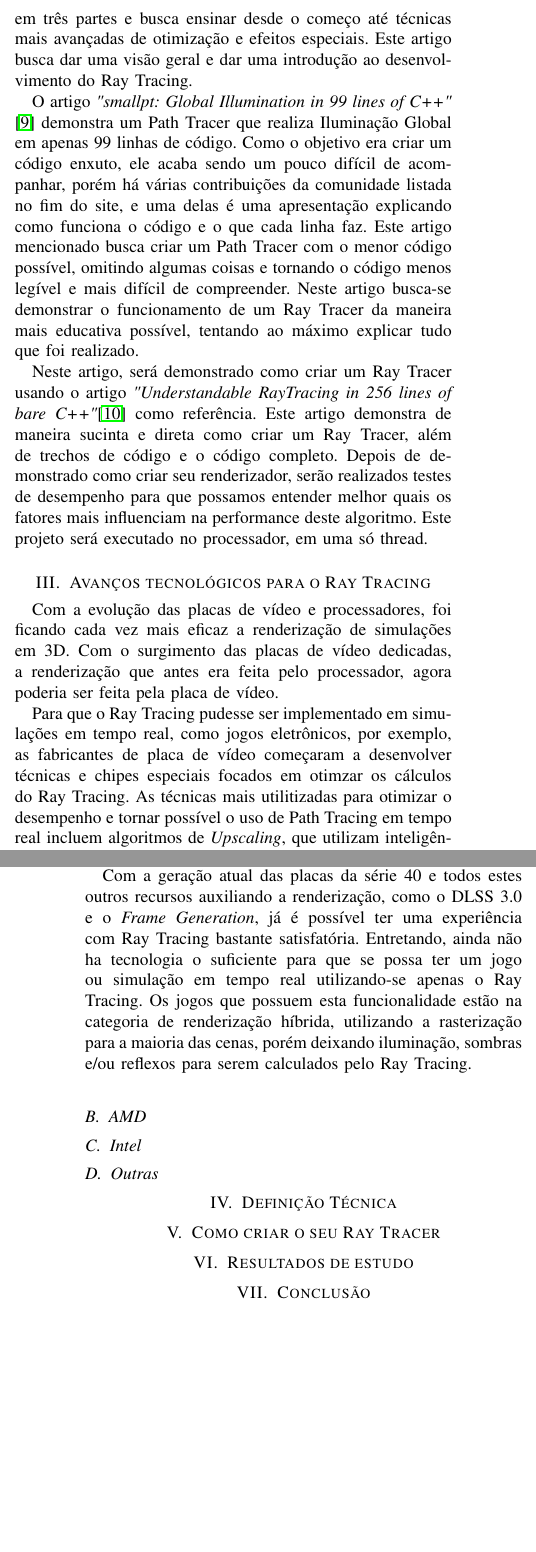
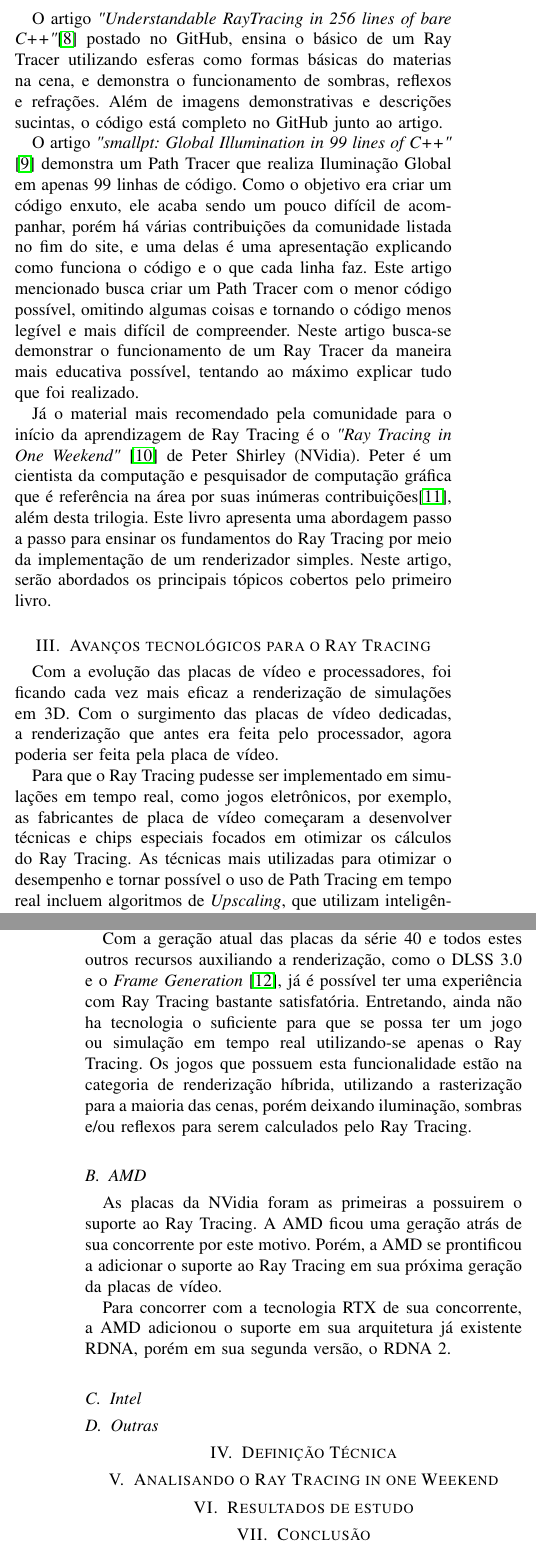
Before and after one commit to lucpena/Artigo-RayTracing, a LaTeX paper (Artigo Ray Tracing/Artigo Ray Tracing.tex): two parts of the columns of pages 3 and 4 of 4, joined at a grey line, cut at the place of the change, the shorter picture padded with empty space. Compiled offline with pdfLaTeX.

Commit message:
Desenvolvimento.

```diff
--- a/Artigo Ray Tracing/Artigo Ray Tracing.tex
+++ b/Artigo Ray Tracing/Artigo Ray Tracing.tex
@@ -12,7 +12,7 @@
 
 \begin{document}
 
-\title{Introdução ao Ray Tracing}
+\title{Introdução ao Ray Tracing e análise do \emph{"Ray Tracing in One Weekend"} de Peter Shirley}
 
 \author{ Lucas Araújo Pena \\
          13/0056162 }
@@ -20,7 +20,7 @@
 % The paper headers
 \markboth{Departamento de Ciência da Computação -
 Universidade de Brasília}%
-{Shell \MakeLowercase{\textit{et al.}}: Introdução ao Ray Tracing}
+{Shell \MakeLowercase{\textit{et al.}}: Introdução ao Ray Tracing e um estudo sobre o Ray Tracing in One Weekend de Peter Shirley}
 
 \maketitle
 
@@ -277,6 +273,8 @@ de Ray Tracing pela sua trilogia de livros citada anteriormente. Diferente deste
-o trabalho de Peter Shirley é dividido em três partes e busca ensinar desde o começo
-até técnicas mais avançadas de otimização e efeitos especiais. Este artigo busca
-dar uma visão geral e dar uma introdução ao desenvolvimento do Ray Tracing.
+O artigo
+\emph{"Understandable RayTracing in 256 lines of bare C++"}\cite{c14} postado no GitHub,
+ensina o básico de um Ray Tracer utilizando esferas como formas básicas do materias
+na cena, e demonstra o funcionamento de sombras, reflexos e refrações. Além de imagens
+demonstrativas e descrições sucintas, o código está completo no GitHub junto ao artigo.
 
 O artigo \emph{"smallpt: Global Illumination in 99 lines of C++"} \cite{c13} demonstra
 um Path Tracer que realiza Iluminação Global em apenas 99 linhas de código. Como o
@@ -288,14 +286,13 @@ coisas e tornando o código menos legível e mais difícil de compreender. Neste
 busca-se demonstrar o funcionamento de um Ray Tracer da maneira mais educativa possível,
 tentando ao máximo explicar tudo que foi realizado.
 
-Neste artigo, será demonstrado como criar um Ray Tracer usando o artigo
-\emph{"Understandable RayTracing in 256 lines of bare C++"}\cite{c14} como referência.
-Este artigo demonstra de maneira sucinta e direta como criar um Ray Tracer,
-além de trechos de código e o código completo. Depois de demonstrado como
-criar seu renderizador, serão realizados testes de desempenho para que
-possamos entender melhor quais os fatores mais influenciam na performance
-deste algoritmo. Este projeto será executado no processador, em uma
-só thread.
+Já o material mais recomendado pela comunidade para o início da aprendizagem de Ray Tracing
+é o \emph{"Ray Tracing in One Weekend"} \cite{Shirley2020RTW1} de Peter Shirley (NVidia).
+Peter é um cientista da computação e pesquisador de computação gráfica que é referência
+na área por suas inúmeras contribuições\cite{shirley-curriculum}, além desta trilogia.
+Este livro apresenta uma abordagem passo a passo para ensinar os fundamentos do Ray Tracing
+por meio da implementação de um renderizador simples. Neste artigo, serão abordados
+os principais tópicos cobertos pelo primeiro livro.
 
 \section{Avanços tecnológicos para o Ray Tracing}
 Com a evolução das placas de vídeo e processadores, foi ficando cada vez mais
@@ -305,8 +302,8 @@ ser feita pela placa de vídeo.
 
 Para que o Ray Tracing pudesse ser implementado em simulações em tempo real,
 como jogos eletrônicos, por exemplo, as fabricantes de placa de vídeo começaram
-a desenvolver técnicas e chipes especiais focados em otimzar os cálculos do Ray
-Tracing. As técnicas mais utilitizadas para otimizar o desempenho e tornar possível
+a desenvolver técnicas e chips especiais focados em otimizar os cálculos do Ray
+Tracing. As técnicas mais utilizadas para otimizar o desempenho e tornar possível
 o uso de Path Tracing em tempo real incluem algoritmos de \emph{Upscaling}, que
 utilizam inteligência artificial para aumentar a resolução da imagem, onde a
 placa de vídeo renderiza o jogo em uma resolução menor e utiliza este algoritmo
@@ -348,7 +345,12 @@ rasterização para a maioria das cenas, porém deixando iluminação, sombras e
 reflexos para serem calculados pelo Ray Tracing.
 
 \subsection{AMD}
+As placas da NVidia foram as primeiras a possuirem o suporte ao Ray Tracing. A AMD
+ficou uma geração atrás de sua concorrente por este motivo. Porém, a AMD se prontificou
+a adicionar o suporte ao Ray Tracing em sua próxima geração da placas de vídeo.
 
+Para concorrer com a tecnologia RTX de sua concorrente, a AMD adicionou o suporte em sua
+arquitetura já existente RDNA, porém em sua segunda versão, o RDNA 2.
 
 \subsection{Intel}
 
@@ -359,7 +361,7 @@ reflexos para serem calculados pelo Ray Tracing.
 \section{Definição Técnica}
 
 %Study Settings
-\section{Como criar o seu Ray Tracer}
+\section{Analisando o Ray Tracing in one Weekend}
 
 % Study Results
 \section{Resultados de estudo}
```
Also changed, not shown: Artigo Ray Tracing/bibtex/bib/reference.bib (+17 -0 lines), Artigo Ray Tracing/Artigo Ray Tracing.pdf, Artigo Ray Tracing/Artigo Ray Tracing.tex (8 more changed lines).
